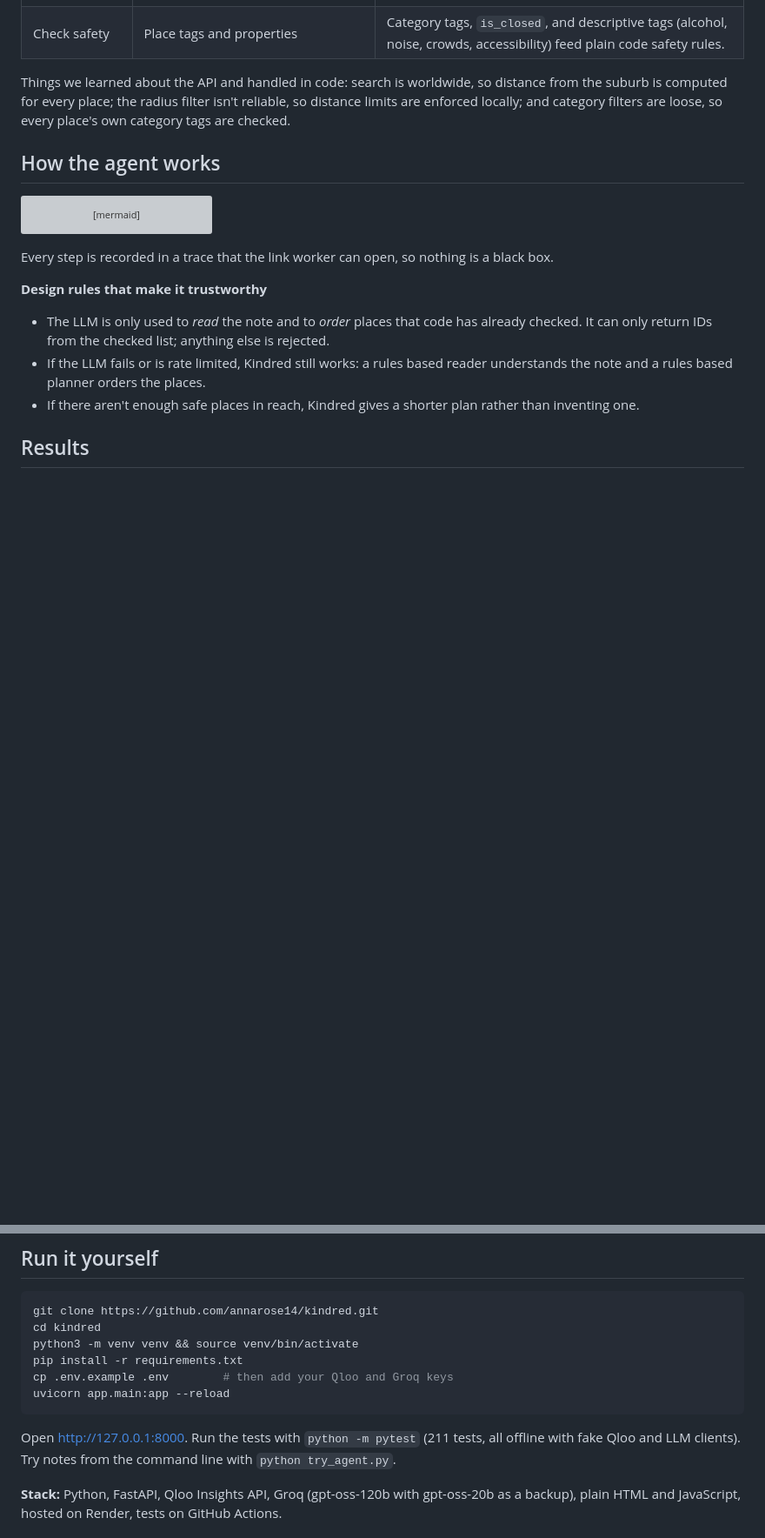
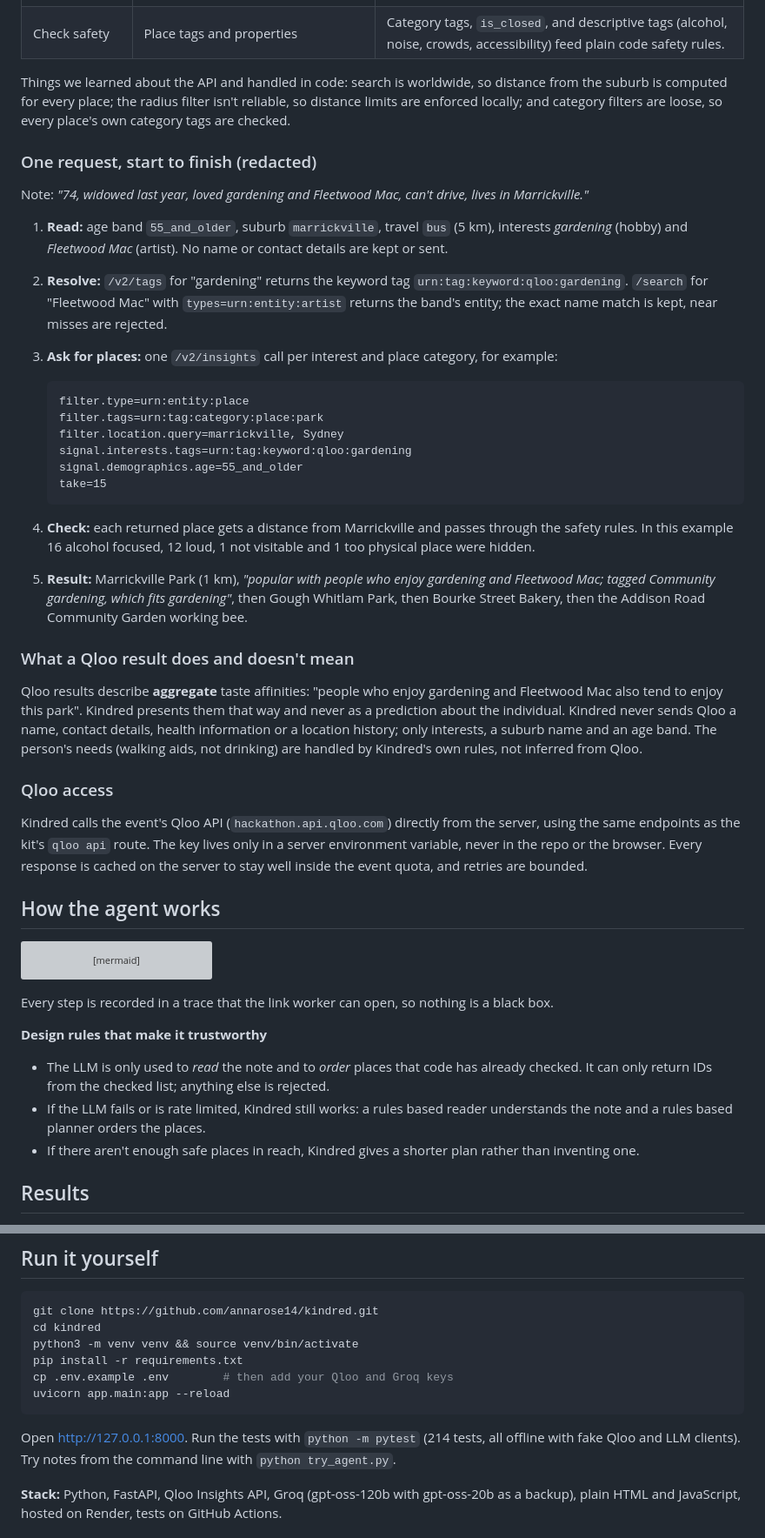
Before and after one commit to annarose14/kindred, a Markdown page: README.md, 2 parts joined by grey strips. Shown at 87% size. Drawn GitHub-style; blank space fills up the shorter version; grey boxes are pictures that could not be loaded.

Commit message:
README: request to result example, data meaning, Qloo access

````diff
--- a/README.md
+++ b/README.md
@@ -48,6 +48,33 @@ Qloo is the heart of Kindred. The LLM never chooses a place on its own.
 | Check safety | Place tags and properties | Category tags, `is_closed`, and descriptive tags (alcohol, noise, crowds, accessibility) feed plain code safety rules. |
 
 Things we learned about the API and handled in code: search is worldwide, so distance from the suburb is computed for every place; the radius filter isn't reliable, so distance limits are enforced locally; and category filters are loose, so every place's own category tags are checked.
+
+### One request, start to finish (redacted)
+
+Note: *"74, widowed last year, loved gardening and Fleetwood Mac, can't drive, lives in Marrickville."*
+
+1. **Read:** age band `55_and_older`, suburb `marrickville`, travel `bus` (5 km), interests *gardening* (hobby) and *Fleetwood Mac* (artist). No name or contact details are kept or sent.
+2. **Resolve:** `/v2/tags` for "gardening" returns the keyword tag `urn:tag:keyword:qloo:gardening`. `/search` for "Fleetwood Mac" with `types=urn:entity:artist` returns the band's entity; the exact name match is kept, near misses are rejected.
+3. **Ask for places:** one `/v2/insights` call per interest and place category, for example:
+
+   ```
+   filter.type=urn:entity:place
+   filter.tags=urn:tag:category:place:park
+   filter.location.query=marrickville, Sydney
+   signal.interests.tags=urn:tag:keyword:qloo:gardening
+   signal.demographics.age=55_and_older
+   take=15
+   ```
+4. **Check:** each returned place gets a distance from Marrickville and passes through the safety rules. In this example 16 alcohol focused, 12 loud, 1 not visitable and 1 too physical place were hidden.
+5. **Result:** Marrickville Park (1 km), *"popular with people who enjoy gardening and Fleetwood Mac; tagged Community gardening, which fits gardening"*, then Gough Whitlam Park, then Bourke Street Bakery, then the Addison Road Community Garden working bee.
+
+### What a Qloo result does and doesn't mean
+
+Qloo results describe **aggregate** taste affinities: "people who enjoy gardening and Fleetwood Mac also tend to enjoy this park". Kindred presents them that way and never as a prediction about the individual. Kindred never sends Qloo a name, contact details, health information or a location history; only interests, a suburb name and an age band. The person's needs (walking aids, not drinking) are handled by Kindred's own rules, not inferred from Qloo.
+
+### Qloo access
+
+Kindred calls the event's Qloo API (`hackathon.api.qloo.com`) directly from the server, using the same endpoints as the kit's `qloo api` route. The key lives only in a server environment variable, never in the repo or the browser. Every response is cached on the server to stay well inside the event quota, and retries are bounded.
 
 ## How the agent works
 
@@ -112,7 +139,7 @@ cp .env.example .env        # then add your Qloo and Groq keys
 uvicorn app.main:app --reload
 ```
 
-Open http://127.0.0.1:8000. Run the tests with `python -m pytest` (211 tests, all offline with fake Qloo and LLM clients). Try notes from the command line with `python try_agent.py`.
+Open http://127.0.0.1:8000. Run the tests with `python -m pytest` (214 tests, all offline with fake Qloo and LLM clients). Try notes from the command line with `python try_agent.py`.
 
 **Stack:** Python, FastAPI, Qloo Insights API, Groq (gpt-oss-120b with gpt-oss-20b as a backup), plain HTML and JavaScript, hosted on Render, tests on GitHub Actions.
 
````
Also changed, not shown: other parts of README.md (+1 -1 lines).
